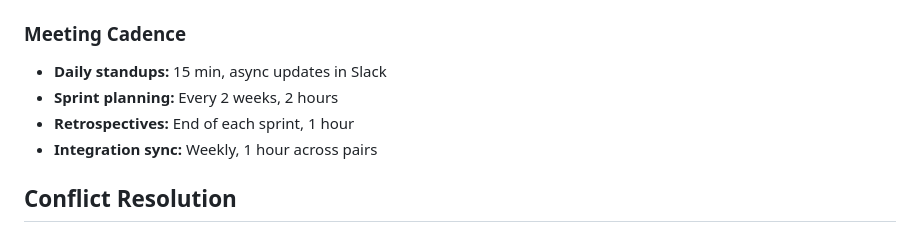
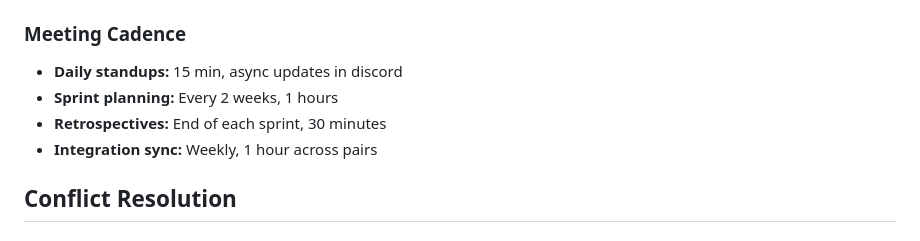
Before and after one commit to JKelleyDev/delay-tolerant-networks, a Markdown page: README.md, the part around the change. Rendered like a GitHub page.

```diff
--- a/README.md
+++ b/README.md
@@ -171,9 +171,9 @@ npm test  # or pytest
 - `#blockers` - Urgent issues needing help
 
 ### Meeting Cadence
-- **Daily standups:** 15 min, async updates in Slack
-- **Sprint planning:** Every 2 weeks, 2 hours
-- **Retrospectives:** End of each sprint, 1 hour
+- **Daily standups:** 15 min, async updates in discord
+- **Sprint planning:** Every 2 weeks, 1 hours
+- **Retrospectives:** End of each sprint, 30 minutes
 - **Integration sync:** Weekly, 1 hour across pairs
 
 ## Conflict Resolution
```
